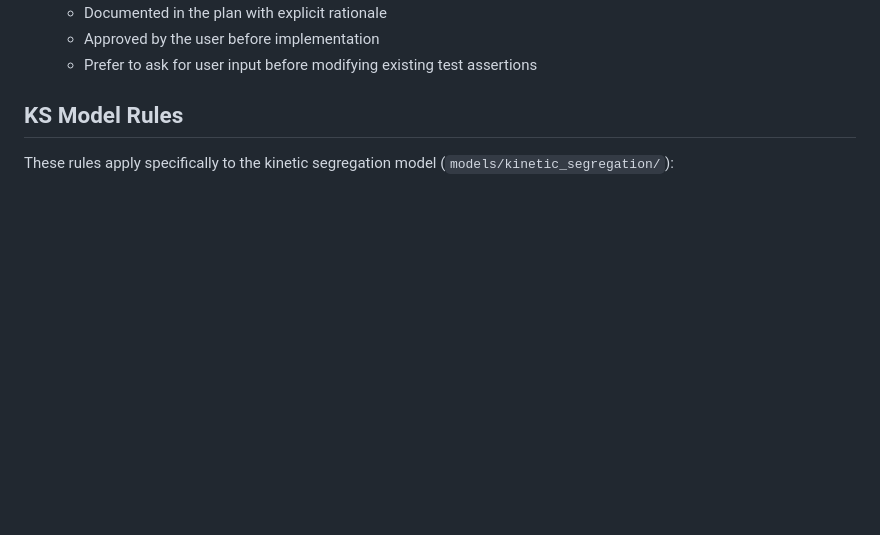
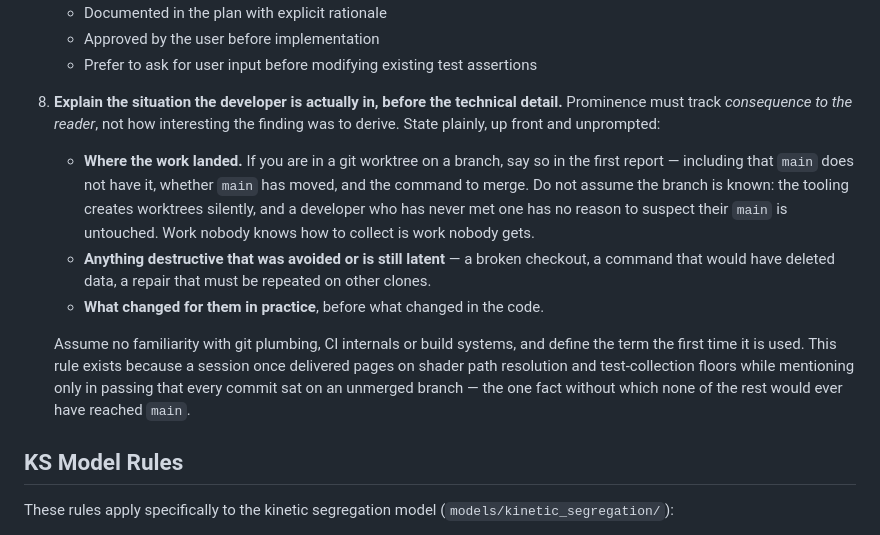
Before and after one commit to barakr/tcr_signaling, a Markdown page: CLAUDE.md, the part around the change. Drawn GitHub-style; blank space fills up the shorter version.

Commit message:
docs(ks): require the developer's actual situation to be explained first
Development rule 8. Prominence must track consequence to the reader, not
how interesting a finding was to derive.

Written from a specific failure: a session reported at length on Metal
shader path resolution and test-collection floors while mentioning only in
passing that every commit sat on an unmerged branch in a git worktree. The
developer had never encountered a worktree, had no reason to suspect main
was untouched, and could have lost the whole change by never merging it.
Loads of detail on the less critical subject, almost none on the only fact
that determined whether the work survived.

So the rule names what must be said first and unprompted: where the work
landed and how to collect it, anything destructive avoided or still latent,
and what changed in practice — with git plumbing assumed unfamiliar and
terms defined on first use.

Co-Authored-By: Claude Opus 5 <noreply@anthropic.com>

```diff
--- a/CLAUDE.md
+++ b/CLAUDE.md
@@ -162,6 +162,26 @@ elsewhere and it will drift; link to the canonical section instead.
    - Documented in the plan with explicit rationale
    - Approved by the user before implementation
    - Prefer to ask for user input before modifying existing test assertions
+8. **Explain the situation the developer is actually in, before the technical
+   detail.** Prominence must track *consequence to the reader*, not how
+   interesting the finding was to derive. State plainly, up front and unprompted:
+
+   - **Where the work landed.** If you are in a git worktree on a branch, say so
+     in the first report — including that `main` does not have it, whether `main`
+     has moved, and the command to merge. Do not assume the branch is known: the
+     tooling creates worktrees silently, and a developer who has never met one
+     has no reason to suspect their `main` is untouched. Work nobody knows how to
+     collect is work nobody gets.
+   - **Anything destructive that was avoided or is still latent** — a broken
+     checkout, a command that would have deleted data, a repair that must be
+     repeated on other clones.
+   - **What changed for them in practice**, before what changed in the code.
+
+   Assume no familiarity with git plumbing, CI internals or build systems, and
+   define the term the first time it is used. This rule exists because a session
+   once delivered pages on shader path resolution and test-collection floors
+   while mentioning only in passing that every commit sat on an unmerged branch —
+   the one fact without which none of the rest would ever have reached `main`.
 
 ## KS Model Rules
 
```
